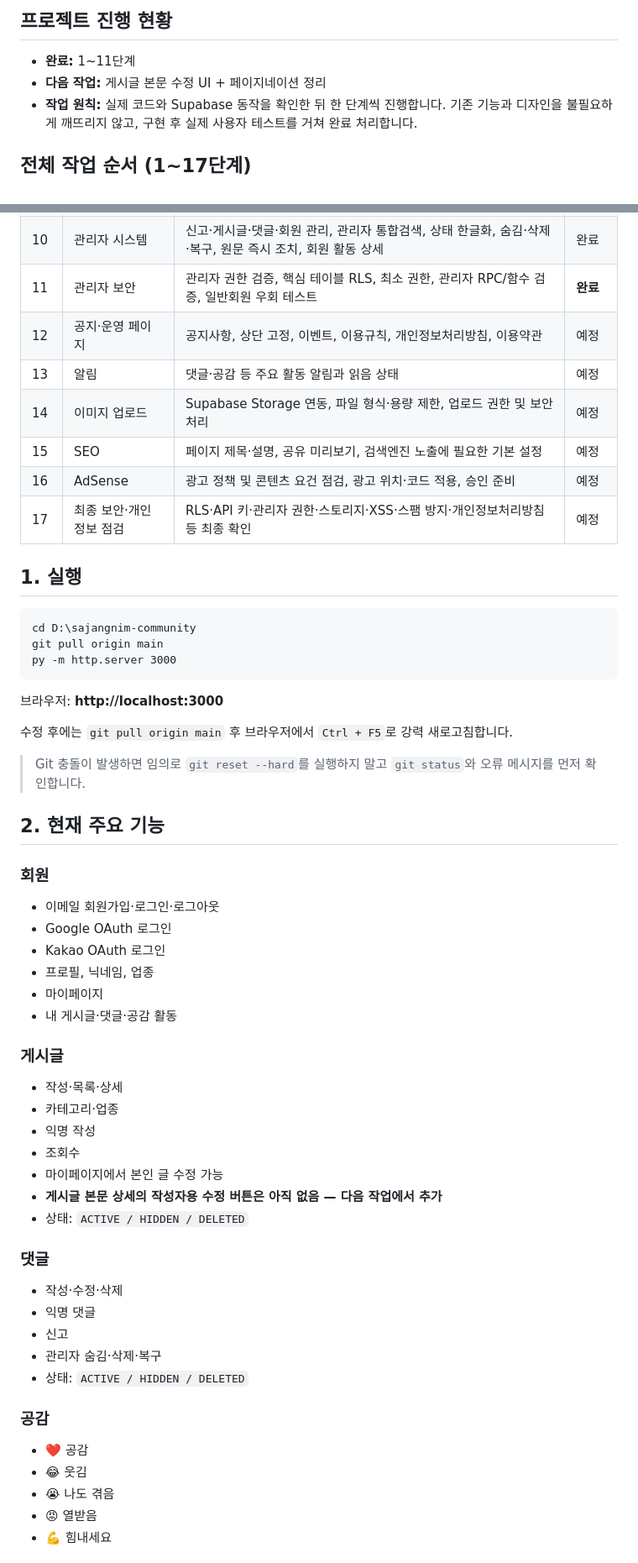
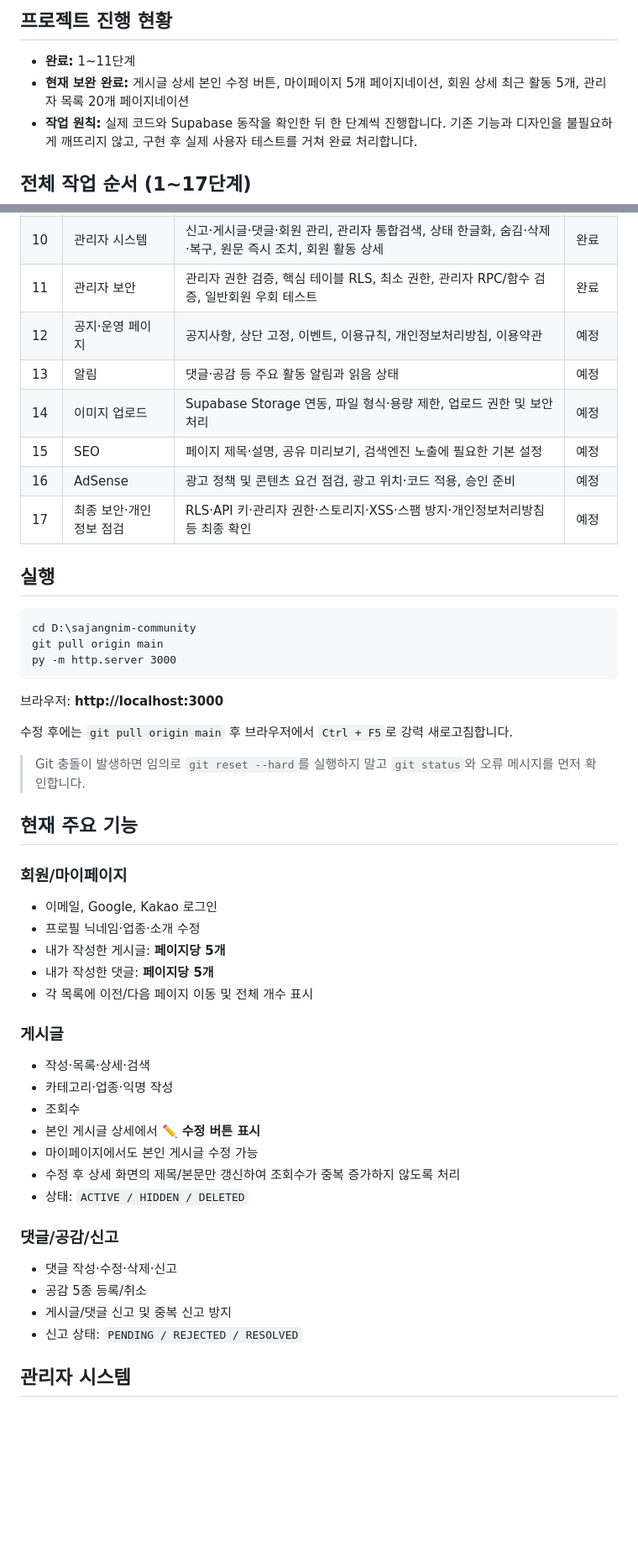
Before and after one commit to nalbaly-sys/sajangnim-community, a Markdown page: README.md, 2 parts joined by grey strips. Shown at 84% size. Drawn GitHub-style; blank space fills up the shorter version.

````diff
--- a/README.md
+++ b/README.md
@@ -5,7 +5,7 @@
 ## 프로젝트 진행 현황
 
 - **완료:** 1~11단계
-- **다음 작업:** 게시글 본문 수정 UI + 페이지네이션 정리
+- **현재 보완 완료:** 게시글 상세 본인 수정 버튼, 마이페이지 5개 페이지네이션, 회원 상세 최근 활동 5개, 관리자 목록 20개 페이지네이션
 - **작업 원칙:** 실제 코드와 Supabase 동작을 확인한 뒤 한 단계씩 진행합니다. 기존 기능과 디자인을 불필요하게 깨뜨리지 않고, 구현 후 실제 사용자 테스트를 거쳐 완료 처리합니다.
 
 ## 전체 작업 순서 (1~17단계)
@@ -22,7 +22,7 @@
 | 8 | 회원 마이페이지 | 프로필·닉네임·업종 수정, 내 게시글·댓글·공감한 글, 계정 관련 기능 | 완료 |
 | 9 | PC·모바일 UI 다듬기 | 화면 크기별 레이아웃, 버튼·입력창·모달·게시글·댓글 가독성, 모바일 사용성 점검 | 완료 |
 | 10 | 관리자 시스템 | 신고·게시글·댓글·회원 관리, 관리자 통합검색, 상태 한글화, 숨김·삭제·복구, 원문 즉시 조치, 회원 활동 상세 | 완료 |
-| 11 | 관리자 보안 | 관리자 권한 검증, 핵심 테이블 RLS, 최소 권한, 관리자 RPC/함수 검증, 일반회원 우회 테스트 | **완료** |
+| 11 | 관리자 보안 | 관리자 권한 검증, 핵심 테이블 RLS, 최소 권한, 관리자 RPC/함수 검증, 일반회원 우회 테스트 | 완료 |
 | 12 | 공지·운영 페이지 | 공지사항, 상단 고정, 이벤트, 이용규칙, 개인정보처리방침, 이용약관 | 예정 |
 | 13 | 알림 | 댓글·공감 등 주요 활동 알림과 읽음 상태 | 예정 |
 | 14 | 이미지 업로드 | Supabase Storage 연동, 파일 형식·용량 제한, 업로드 권한 및 보안 처리 | 예정 |
@@ -30,7 +30,7 @@
 | 16 | AdSense | 광고 정책 및 콘텐츠 요건 점검, 광고 위치·코드 적용, 승인 준비 | 예정 |
 | 17 | 최종 보안·개인정보 점검 | RLS·API 키·관리자 권한·스토리지·XSS·스팸 방지·개인정보처리방침 등 최종 확인 | 예정 |
 
-## 1. 실행
+## 실행
 
 ```bat
 cd D:\sajangnim-community
@@ -44,36 +44,29 @@ py -m http.server 3000
 
 > Git 충돌이 발생하면 임의로 `git reset --hard`를 실행하지 말고 `git status`와 오류 메시지를 먼저 확인합니다.
 
-## 2. 현재 주요 기능
+## 현재 주요 기능
 
-### 회원
-- 이메일 회원가입·로그인·로그아웃
-- Google OAuth 로그인
-- Kakao OAuth 로그인
-- 프로필, 닉네임, 업종
-- 마이페이지
-- 내 게시글·댓글·공감 활동
+### 회원/마이페이지
+- 이메일, Google, Kakao 로그인
+- 프로필 닉네임·업종·소개 수정
+- 내가 작성한 게시글: **페이지당 5개**
+- 내가 작성한 댓글: **페이지당 5개**
+- 각 목록에 이전/다음 페이지 이동 및 전체 개수 표시
 
 ### 게시글
-- 작성·목록·상세
-- 카테고리·업종
-- 익명 작성
+- 작성·목록·상세·검색
+- 카테고리·업종·익명 작성
 - 조회수
-- 마이페이지에서 본인 글 수정 가능
-- **게시글 본문 상세의 작성자용 수정 버튼은 아직 없음 — 다음 작업에서 추가**
+- 본인 게시글 상세에서 **✏️ 수정 버튼 표시**
+- 마이페이지에서도 본인 게시글 수정 가능
+- 수정 후 상세 화면의 제목/본문만 갱신하여 조회수가 중복 증가하지 않도록 처리
 - 상태: `ACTIVE / HIDDEN / DELETED`
 
-### 댓글
-- 작성·수정·삭제
-- 익명 댓글
-- 신고
-- 관리자 숨김·삭제·복구
-- 상태: `ACTIVE / HIDDEN / DELETED`
+### 댓글/공감/신고
+- 댓글 작성·수정·삭제·신고
+- 공감 5종 등록/취소
+- 게시글/댓글 신고 및 중복 신고 방지
+- 신고 상태: `PENDING / REJECTED / RESOLVED`
 
-### 공감
-- ❤️ 공감
-- 😂 웃김
-- 😭 나도 겪음
-- 😡 열받음
-- 💪 힘내세요
+## 관리자 시스템
 
````
Also changed, not shown: other parts of README.md (+34 -101 lines).
